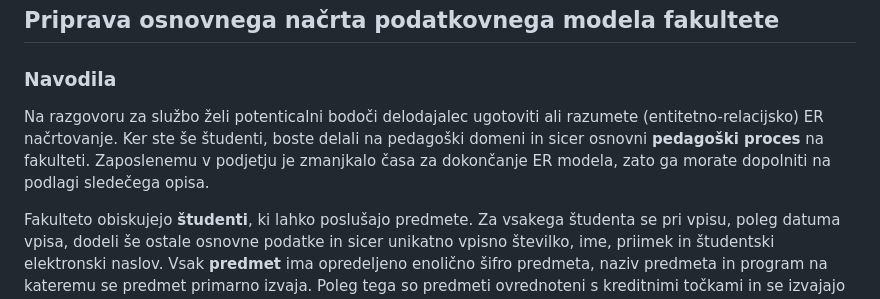
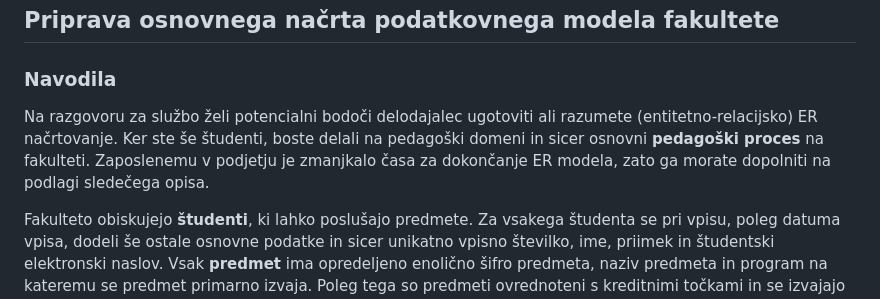
Before and after one commit to lea-repac/OIS, a Markdown page: README.md, the part around the change printed below. Rendered like a GitHub page.

```diff
--- a/README.md
+++ b/README.md
@@ -14,7 +14,7 @@ Za vas sta pripravljena dva problema, ki se ukvarjata s **pripravo načrta podat
 
 ### Navodila
 
-Na razgovoru za službo želi potenticalni bodoči delodajalec ugotoviti ali razumete (entitetno-relacijsko) ER načrtovanje. Ker ste še študenti, boste delali na pedagoški domeni in sicer osnovni **pedagoški proces** na fakulteti. Zaposlenemu v podjetju je zmanjkalo časa za dokončanje ER modela, zato ga morate dopolniti na podlagi sledečega opisa.
+Na razgovoru za službo želi potencialni bodoči delodajalec ugotoviti ali razumete (entitetno-relacijsko) ER načrtovanje. Ker ste še študenti, boste delali na pedagoški domeni in sicer osnovni **pedagoški proces** na fakulteti. Zaposlenemu v podjetju je zmanjkalo časa za dokončanje ER modela, zato ga morate dopolniti na podlagi sledečega opisa.
 
 Fakulteto obiskujejo **študenti**, ki lahko poslušajo predmete. Za vsakega študenta se pri vpisu, poleg datuma vpisa, dodeli še ostale osnovne podatke in sicer unikatno vpisno številko, ime, priimek in študentski elektronski naslov. Vsak **predmet** ima opredeljeno enolično šifro predmeta, naziv predmeta in program na kateremu se predmet primarno izvaja. Poleg tega so predmeti ovrednoteni s kreditnimi točkami in se izvajajo v določenem letniku študijskega programa ter prvemu (zimskemu) ali drugemu (poletnemu) semestru. Predmeti se izvajajo v različnih **prostorih** fakultete. Vsak prostor ima svoje ime (npr. predavalnica PR01, laboratorij PR09 idr.), število delovnih mest in se izvajajo ob točno določenih terminih opredeljeni z začetkom ter koncem izvajanja. Predmet izvaja vsaj en, običajno pa več **pedagogov predmeta**, kjer ima pedagog določeno funkcijo, pri čemer ima predmet natanko enega nosilca. **Pedagog** je opredeljen z osnovnimi podatki imenom ter priimkom, funkcija pa s trenutno izvolitvijo v habilitacijo, ki se jo obnavlja na 3 do 5 let. **Habilitacija** je opredeljena s stopnjo izobrazbe (1. za nedokončano osnovno šolo do 8. doktorat znanosti) in nazivom (npr. asistent, docent idr.).
 
```
Also changed, not shown: other parts of README.md (+1 -1 lines).
